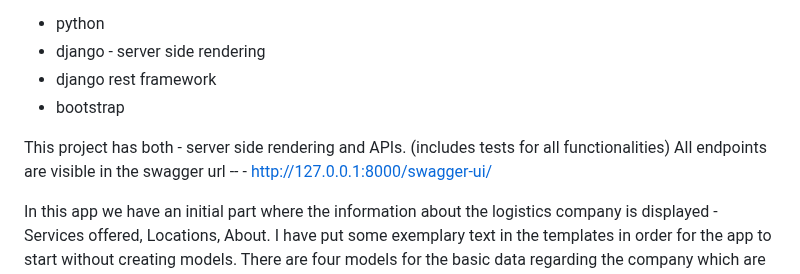
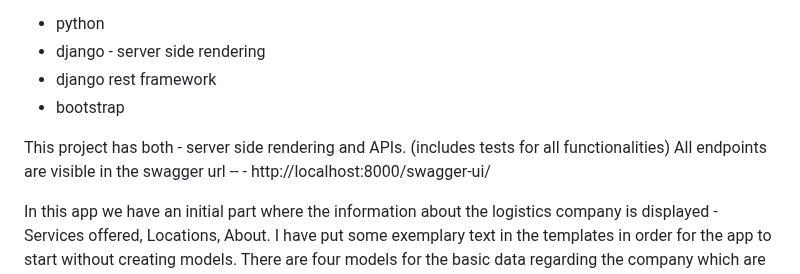
Before and after one commit to VasilMG/Django-ExchangeLogisticsApp, a Markdown page: README.md, the part around the change. Drawn GitHub-style.

```diff
--- a/README.md
+++ b/README.md
@@ -10,7 +10,7 @@ Stack used:
  - bootstrap
 
  This project has both - server side rendering and APIs. (includes tests for all functionalities) </br>
- All endpoints are visible in the swagger url -- - http://127.0.0.1:8000/swagger-ui/
+ All endpoints are visible in the swagger url -- - http://localhost:8000/swagger-ui/
 
 
 
```
